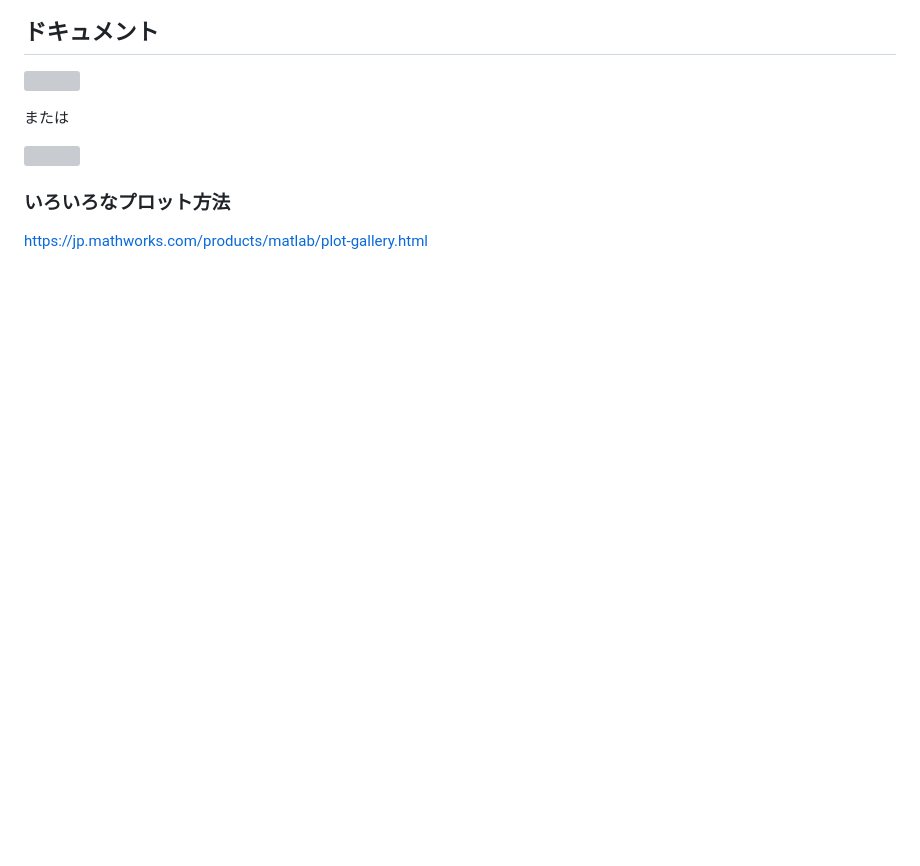
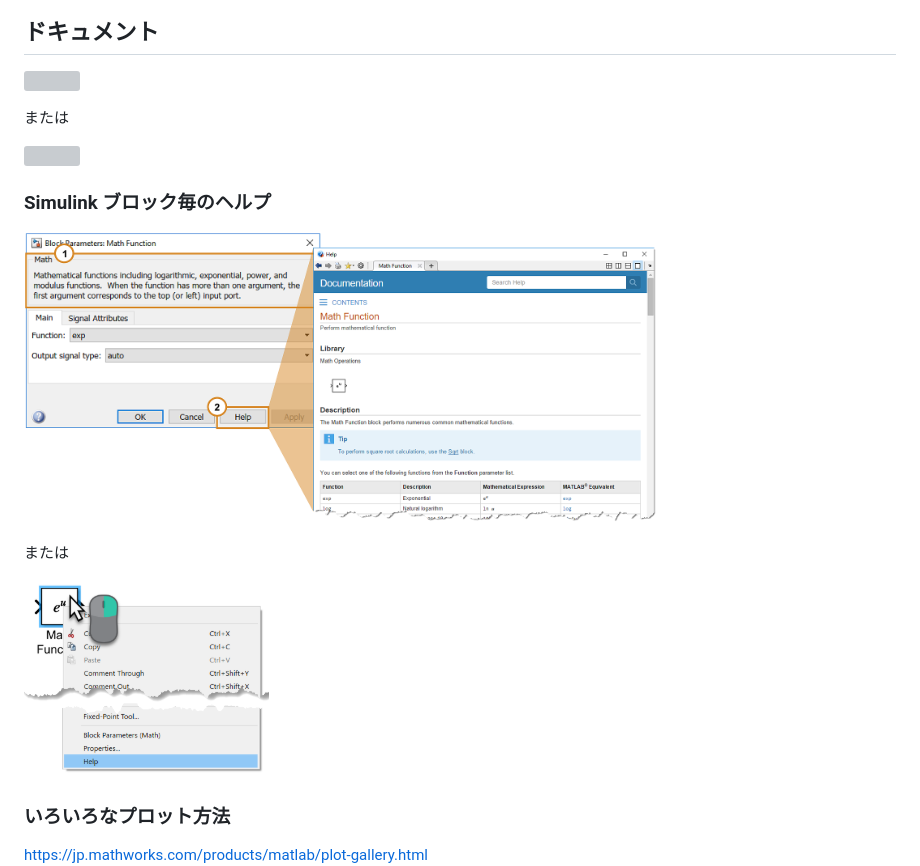
Before and after one commit to yakenohara/KnowHow, a Markdown page: MATLAB/start.md, the part around the change. GitHub-like rendering; pictures changed too: MATLAB/assets/images/2021-04-12-12-32-39.png (added), MATLAB/assets/images/2021-04-12-12-33-38.png (added); blank space fills up the shorter version; grey boxes are pictures that could not be loaded.

Commit message:
no message

```diff
--- a/MATLAB/start.md
+++ b/MATLAB/start.md
@@ -78,6 +78,14 @@ Simulink 入門をアプリから立ち上げようとすると、以下のよ
 
 ![](assets/images/2021-04-02-09-15-16.svg)
 
+### Simulink ブロック毎のヘルプ
+
+![](assets/images/2021-04-12-12-32-39.png)
+
+または
+
+![](assets/images/2021-04-12-12-33-38.png)
+
 ### いろいろなプロット方法
 
 https://jp.mathworks.com/products/matlab/plot-gallery.html
```
